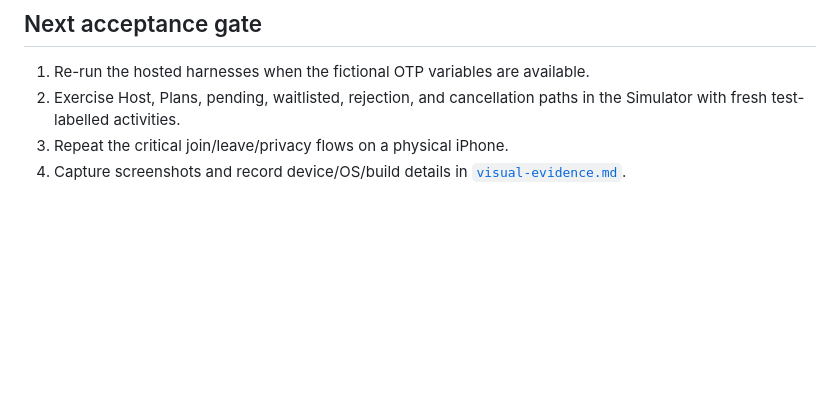
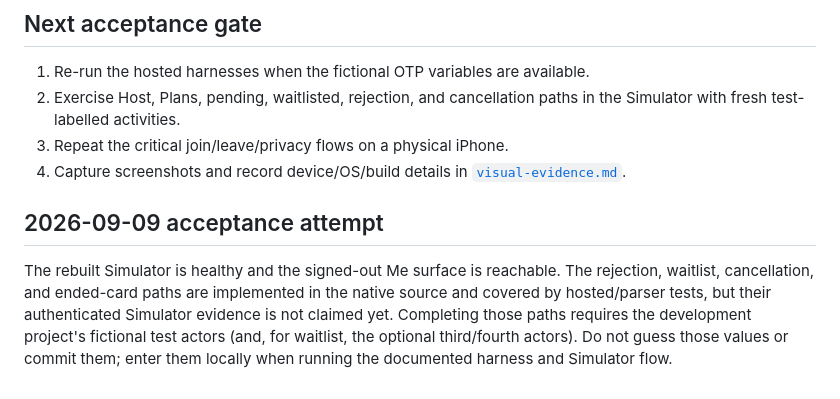
Before and after one commit to ansh0eman/NearHere, a Markdown page: docs/testing-status.md, the part around the change. Drawn GitHub-style; blank space fills up the shorter version.

Commit message:
Record Simulator acceptance boundary

```diff
--- a/docs/testing-status.md
+++ b/docs/testing-status.md
@@ -66,3 +66,13 @@ Actors C and D when those branches need to be re-proven.
 3. Repeat the critical join/leave/privacy flows on a physical iPhone.
 4. Capture screenshots and record device/OS/build details in
    [`visual-evidence.md`](visual-evidence.md).
+
+## 2026-09-09 acceptance attempt
+
+The rebuilt Simulator is healthy and the signed-out Me surface is reachable.
+The rejection, waitlist, cancellation, and ended-card paths are implemented in
+the native source and covered by hosted/parser tests, but their authenticated
+Simulator evidence is not claimed yet. Completing those paths requires the
+development project's fictional test actors (and, for waitlist, the optional
+third/fourth actors). Do not guess those values or commit them; enter them
+locally when running the documented harness and Simulator flow.
```
